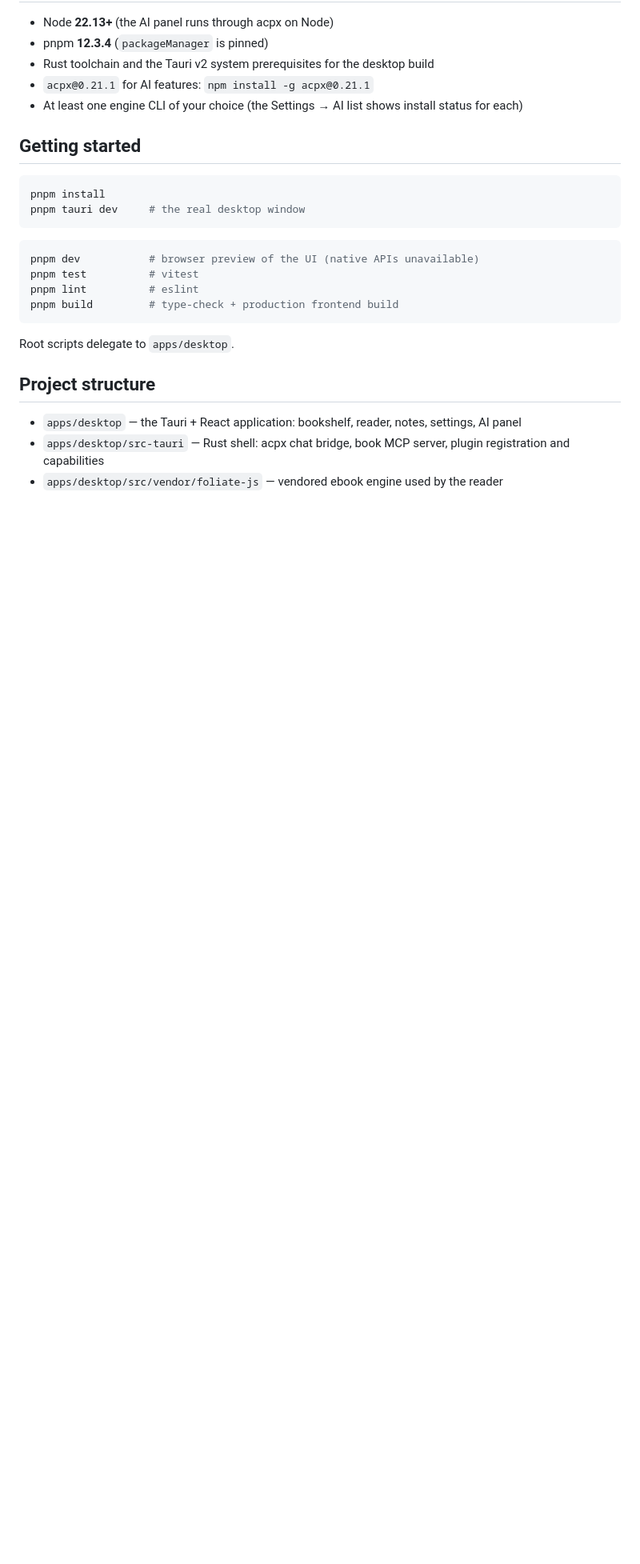
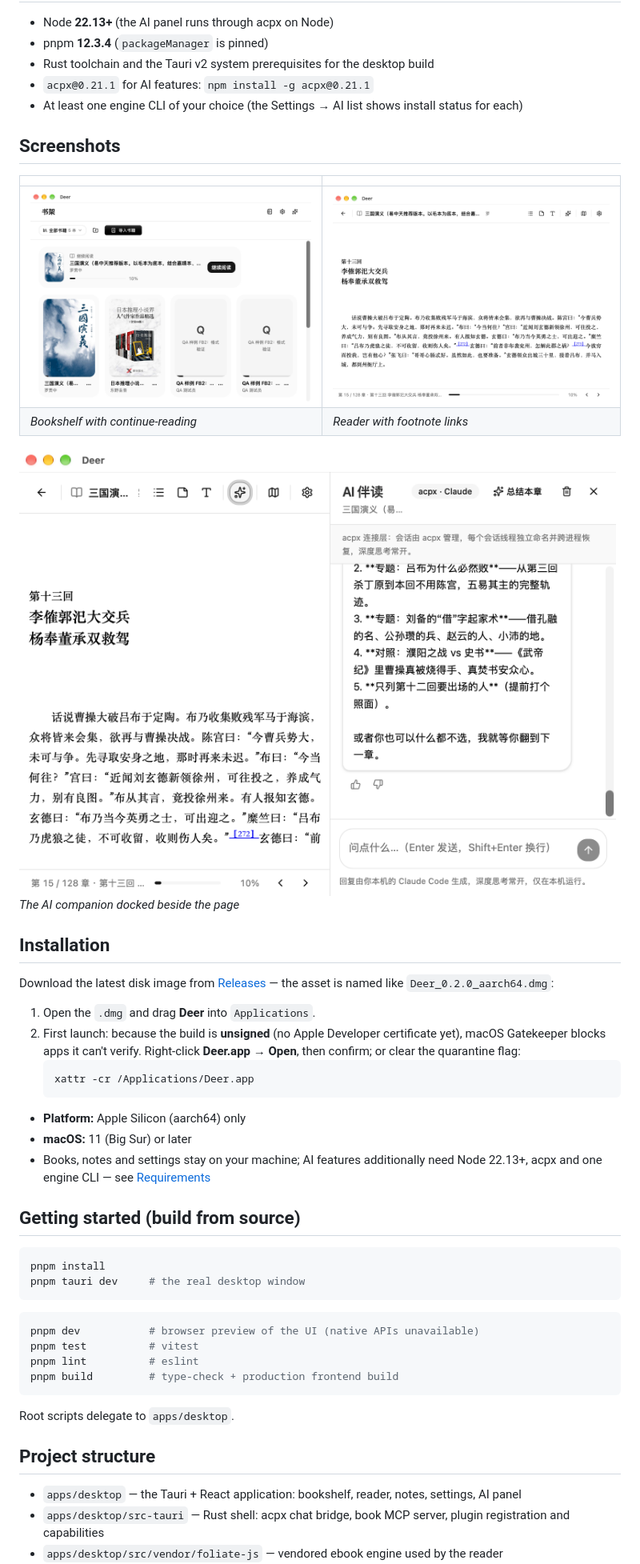
Before and after one commit to catnuko/deer, a Markdown page: README.md, the part around the change. Shown at 80% size. Drawn GitHub-style; pictures changed too: docs/screenshots/ai-panel.png (added), docs/screenshots/bookshelf.png (added), docs/screenshots/reader.png (added); blank space fills up the shorter version.

Commit message:
docs(readme): 增加安装与截图章节，真机截图入库
Co-Authored-By: Claude Sonnet 5 <noreply@anthropic.com>

````diff
--- a/README.md
+++ b/README.md
@@ -47,7 +47,31 @@ Deer doesn't read for you. It helps you read better, think further, and enjoy th
 - `acpx@0.21.1` for AI features: `npm install -g acpx@0.21.1`
 - At least one engine CLI of your choice (the Settings → AI list shows install status for each)
 
-## Getting started
+## Screenshots
+
+| | |
+|---|---|
+| ![Bookshelf](docs/screenshots/bookshelf.png) | ![Reader](docs/screenshots/reader.png) |
+| *Bookshelf with continue-reading* | *Reader with footnote links* |
+
+![AI companion](docs/screenshots/ai-panel.png)
+*The AI companion docked beside the page*
+
+## Installation
+
+Download the latest disk image from [Releases](https://github.com/catnuko/deer/releases) — the asset is named like `Deer_0.2.0_aarch64.dmg`:
+
+1. Open the `.dmg` and drag **Deer** into `Applications`.
+2. First launch: because the build is **unsigned** (no Apple Developer certificate yet), macOS Gatekeeper blocks apps it can't verify. Right-click **Deer.app → Open**, then confirm; or clear the quarantine flag:
+   ```bash
+   xattr -cr /Applications/Deer.app
+   ```
+
+- **Platform:** Apple Silicon (aarch64) only
+- **macOS:** 11 (Big Sur) or later
+- Books, notes and settings stay on your machine; AI features additionally need Node 22.13+, acpx and one engine CLI — see [Requirements](#requirements)
+
+## Getting started (build from source)
 
 ```bash
 pnpm install
````
Also changed, not shown: README.zh-CN.md (+25 -1 lines).
